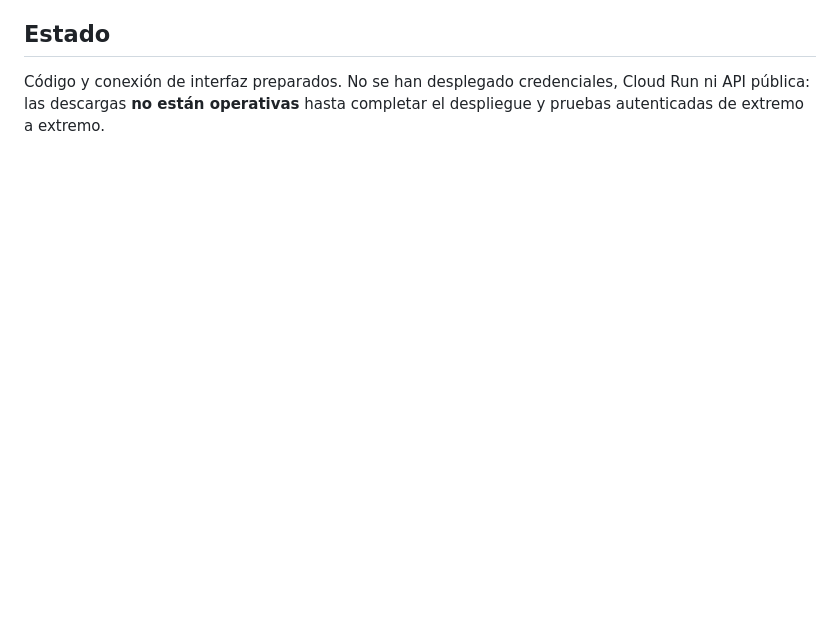
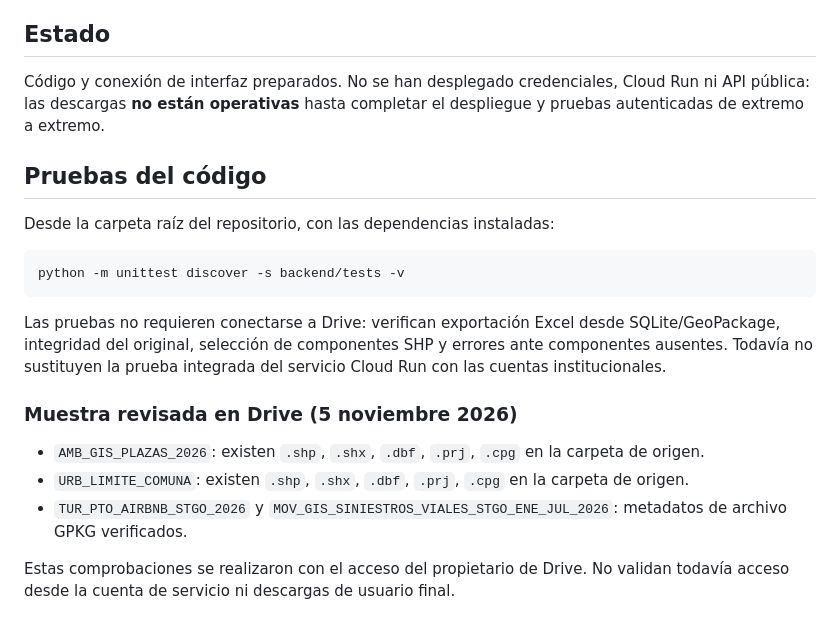
Before and after one commit to PHDGEOGRAFO/BIBLIOTECA-DIGITAL, a Markdown page: backend/README.md, the part around the change. Rendered like a GitHub page; blank space fills up the shorter version.

Commit message:
Documentar pruebas reproducibles y revisión de componentes originales de Drive

````diff
--- a/backend/README.md
+++ b/backend/README.md
@@ -33,3 +33,21 @@ El servidor lee archivos de la carpeta principal de Drive a través de la cuenta
 
 ## Estado
 Código y conexión de interfaz preparados. No se han desplegado credenciales, Cloud Run ni API pública: las descargas **no están operativas** hasta completar el despliegue y pruebas autenticadas de extremo a extremo.
+
+## Pruebas del código
+
+Desde la carpeta raíz del repositorio, con las dependencias instaladas:
+
+```bash
+python -m unittest discover -s backend/tests -v
+```
+
+Las pruebas no requieren conectarse a Drive: verifican exportación Excel desde SQLite/GeoPackage, integridad del original, selección de componentes SHP y errores ante componentes ausentes. Todavía no sustituyen la prueba integrada del servicio Cloud Run con las cuentas institucionales.
+
+### Muestra revisada en Drive (5 noviembre 2026)
+
+- `AMB_GIS_PLAZAS_2026`: existen `.shp`, `.shx`, `.dbf`, `.prj`, `.cpg` en la carpeta de origen.
+- `URB_LIMITE_COMUNA`: existen `.shp`, `.shx`, `.dbf`, `.prj`, `.cpg` en la carpeta de origen.
+- `TUR_PTO_AIRBNB_STGO_2026` y `MOV_GIS_SINIESTROS_VIALES_STGO_ENE_JUL_2026`: metadatos de archivo GPKG verificados.
+
+Estas comprobaciones se realizaron con el acceso del propietario de Drive. No validan todavía acceso desde la cuenta de servicio ni descargas de usuario final.
````
